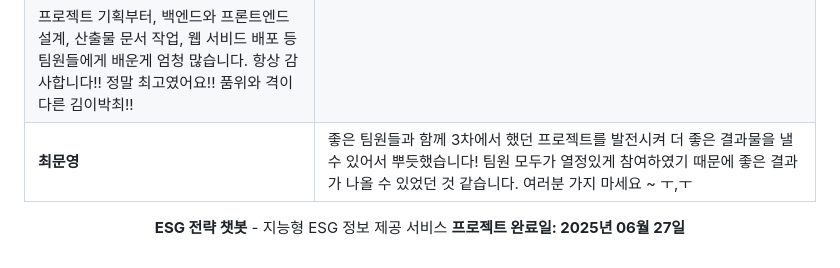
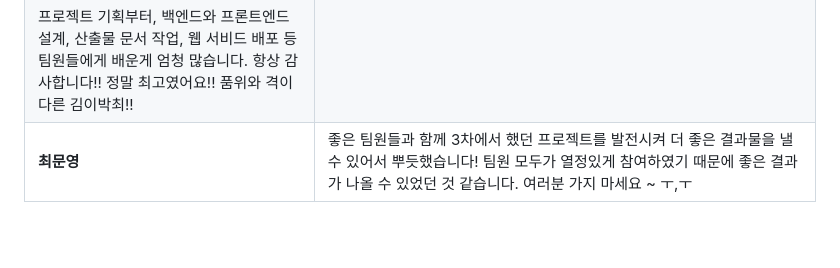
Before and after one commit to SKNETWORKS-FAMILY-AICAMP/SKN12-4th-2TEAM, a Markdown page: README.md, the part around the change. Drawn GitHub-style; blank space fills up the shorter version.

Commit message:
Fix: README.md

```diff
--- a/README.md
+++ b/README.md
@@ -245,10 +245,3 @@ ESG(환경·사회·지배구조) 지속가능경영 보고서를 기반으로,
 |**박진양**| 3차 프로젝트에 이어 12기 최고의 멤버들과 함께 4차 프로젝트를 무사히 완료할 수 있어서 너무 기쁩니다.
 프로젝트 기획부터, 백엔드와 프론트엔드 설계, 산출물 문서 작업, 웹 서비드 배포 등 팀원들에게 배운게 엄청 많습니다. 항상 감사합니다!! 정말 최고였어요!! 품위와 격이 다른 김이박최!! |
 |**최문영**| 좋은 팀원들과 함께 3차에서 했던 프로젝트를 발전시켜 더 좋은 결과물을 낼 수 있어서 뿌듯했습니다! 팀원 모두가 열정있게 참여하였기 때문에 좋은 결과가 나올 수 있었던 것 같습니다. 여러분 가지 마세요 ~ ㅜ,ㅜ |
-
-<div align="center">
-
-**ESG 전략 챗봇** - 지능형 ESG 정보 제공 서비스
-**프로젝트 완료일: 2025년 06월 27일**
-
-</div>
```
